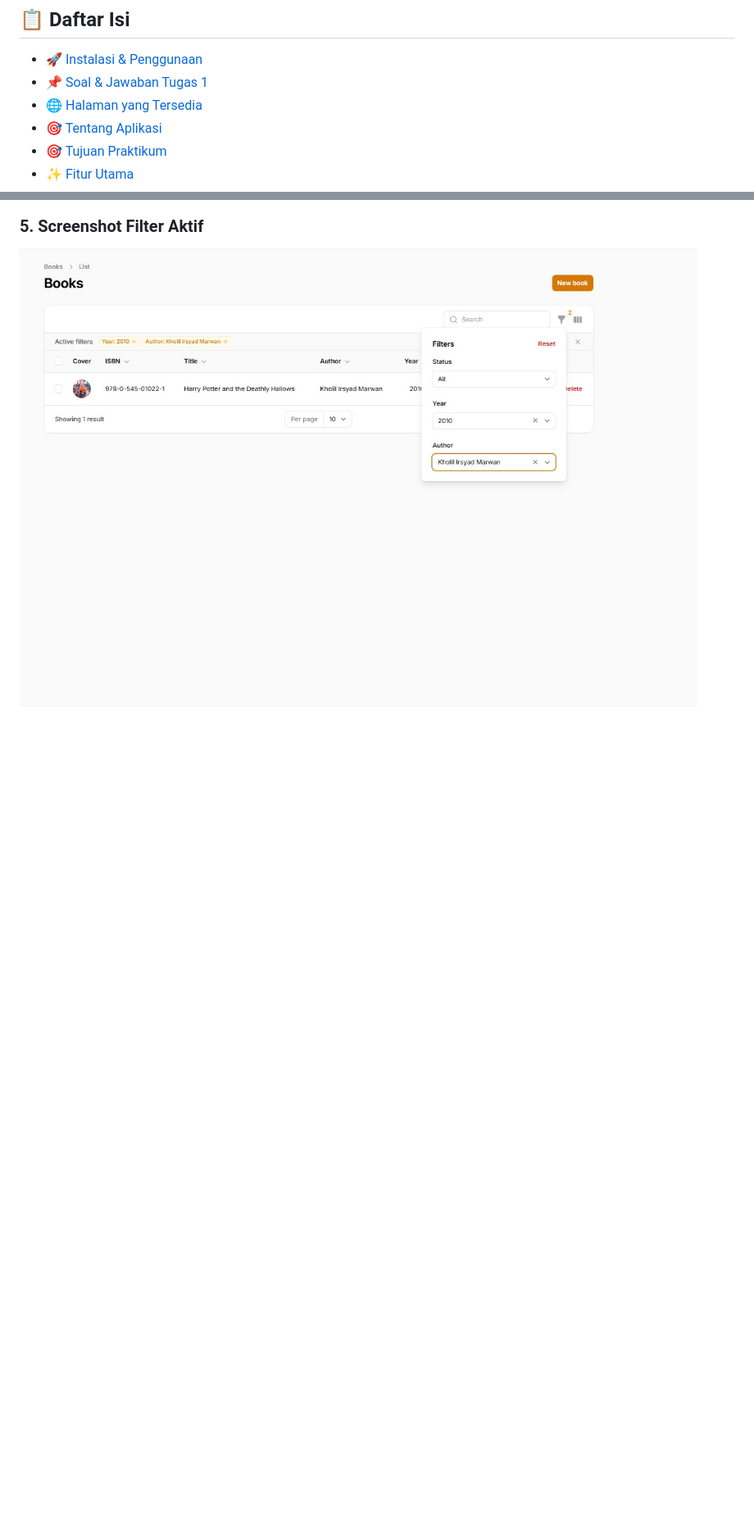
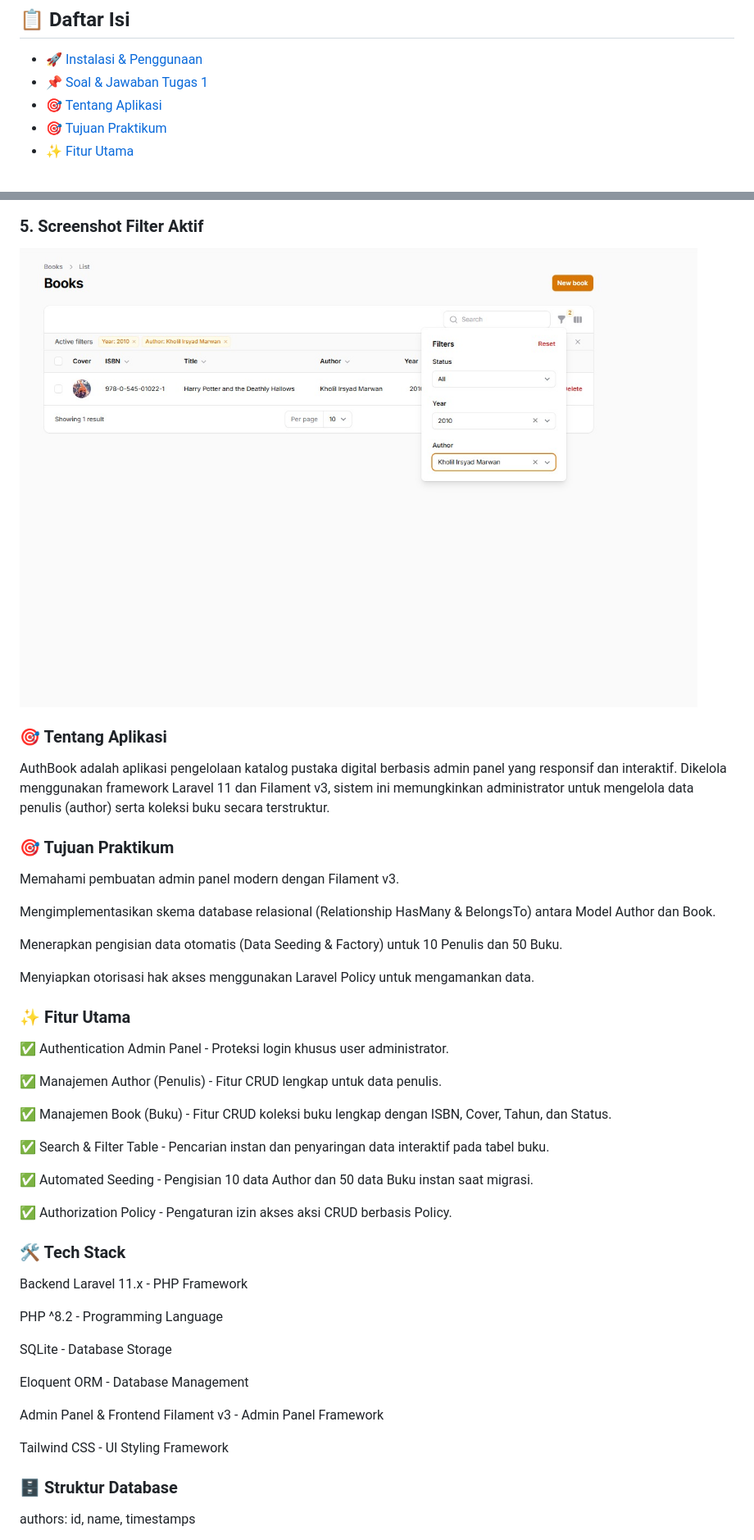
Before and after one commit to KholilIrsyadMarwan/4524210110_KHOLILIRSYADMARWAN_PBW-A-Praktikum6, a Markdown page: README.md, 2 parts joined by grey strips. Shown at 82% size. Rendered like a GitHub page; blank space fills up the shorter version.

```diff
--- a/README.md
+++ b/README.md
@@ -98,7 +98,6 @@ php artisan serve
 
 - [🚀 Instalasi & Penggunaan](#-instalasi--penggunaan)
 - [📌 Soal & Jawaban Tugas 1](#-soal--jawaban-tugas-1)
-- [🌐 Halaman yang Tersedia](#-halaman-yang-tersedia)
 - [🎯 Tentang Aplikasi](#-tentang-aplikasi)
 - [🎯 Tujuan Praktikum](#-tujuan-praktikum)
 - [✨ Fitur Utama](#-fitur-utama)
@@ -132,3 +131,47 @@ Implementasikan semua langkah di atas dan buktikan dengan:
    ![Hasil Pencarian](screenshot/hasil_pencarian.jpeg)
 ###  5. Screenshot Filter Aktif
    ![Filter Aktif](screenshot/filter_aktif.jpeg)
+
+### 🎯 Tentang Aplikasi
+AuthBook adalah aplikasi pengelolaan katalog pustaka digital berbasis admin panel yang responsif dan interaktif. Dikelola menggunakan framework Laravel 11 dan Filament v3, sistem ini memungkinkan administrator untuk mengelola data penulis (author) serta koleksi buku secara terstruktur.
+
+### 🎯 Tujuan Praktikum
+Memahami pembuatan admin panel modern dengan Filament v3.
+
+Mengimplementasikan skema database relasional (Relationship HasMany & BelongsTo) antara Model Author dan Book.
+
+Menerapkan pengisian data otomatis (Data Seeding & Factory) untuk 10 Penulis dan 50 Buku.
+
+Menyiapkan otorisasi hak akses menggunakan Laravel Policy untuk mengamankan data.
+
+### ✨ Fitur Utama
+✅ Authentication Admin Panel - Proteksi login khusus user administrator.
+
+✅ Manajemen Author (Penulis) - Fitur CRUD lengkap untuk data penulis.
+
+✅ Manajemen Book (Buku) - Fitur CRUD koleksi buku lengkap dengan ISBN, Cover, Tahun, dan Status.
+
+✅ Search & Filter Table - Pencarian instan dan penyaringan data interaktif pada tabel buku.
+
+✅ Automated Seeding - Pengisian 10 data Author dan 50 data Buku instan saat migrasi.
+
+✅ Authorization Policy - Pengaturan izin akses aksi CRUD berbasis Policy.
+
+### 🛠️ Tech Stack
+Backend
+Laravel 11.x - PHP Framework
+
+PHP ^8.2 - Programming Language
+
+SQLite - Database Storage
+
+Eloquent ORM - Database Management
+
+Admin Panel & Frontend
+Filament v3 - Admin Panel Framework
+
+Tailwind CSS - UI Styling Framework
+
+### 🗄️ Struktur Database
+authors: id, name, timestamps
+
```
Also changed, not shown: other parts of README.md (+11 -0 lines).
